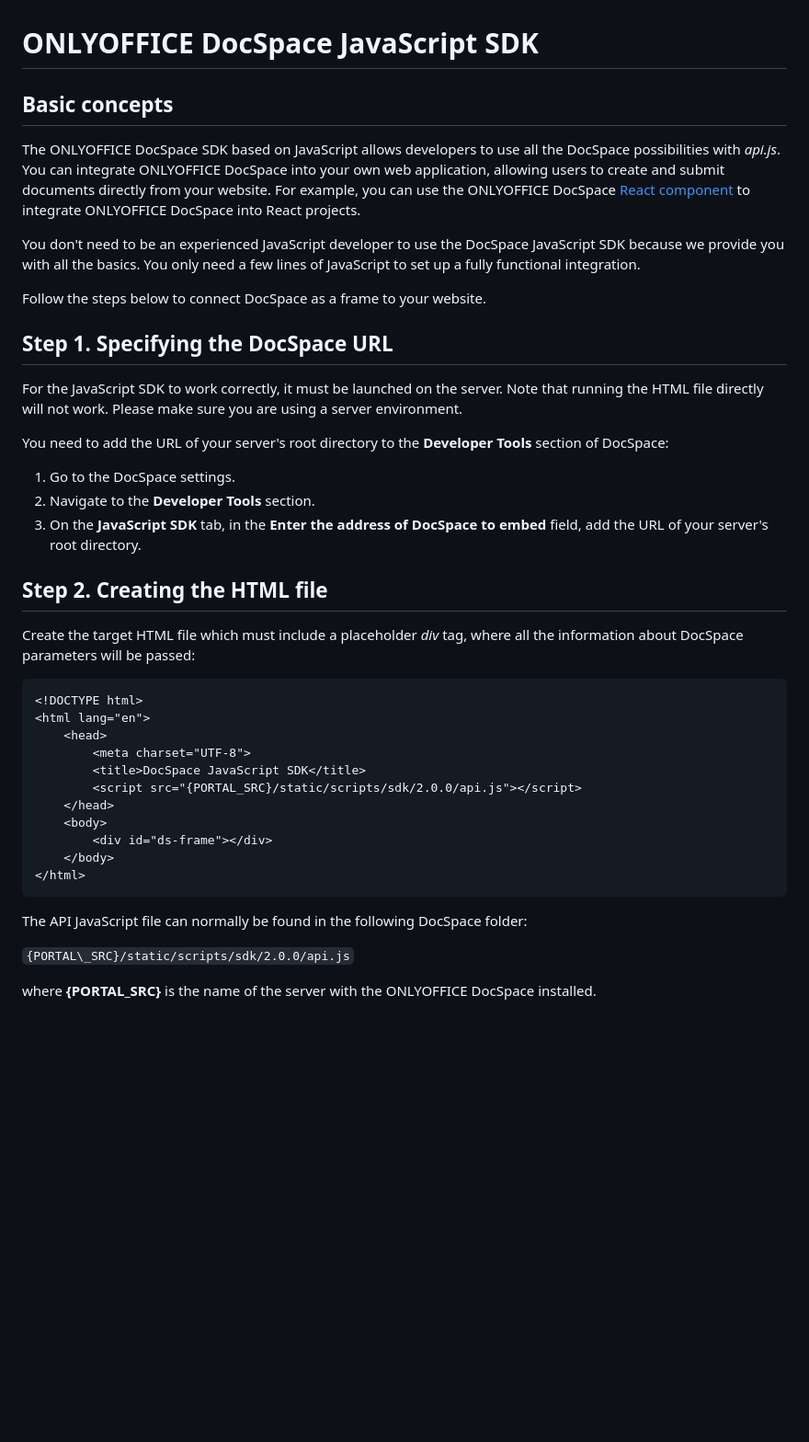
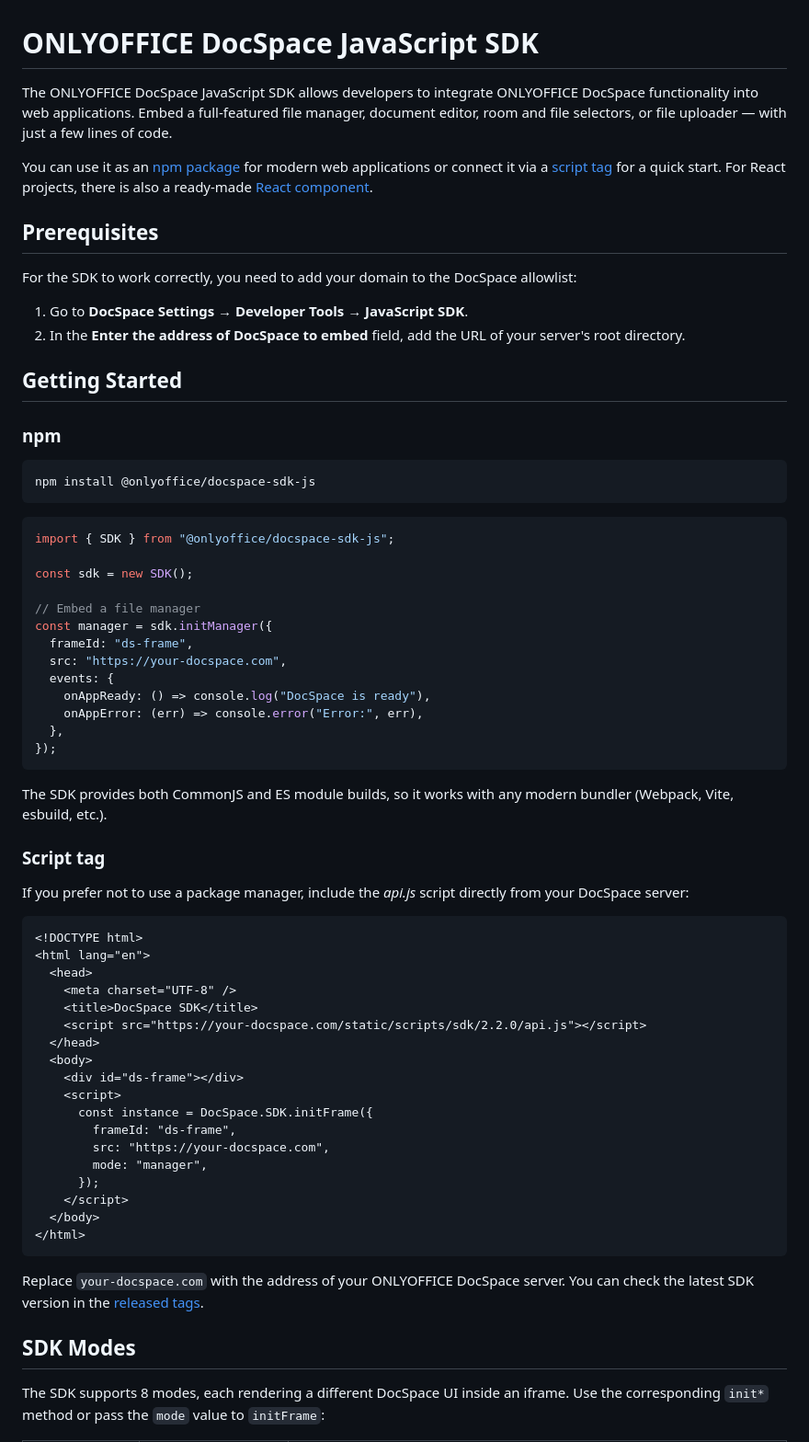
Before and after one commit to ONLYOFFICE/docspace-sdk-js, a Markdown page: README.md, the part around one of its changes. Shown at 92% size. Rendered like a GitHub page; blank space fills up the shorter version.

````diff
--- a/README.md
+++ b/README.md
@@ -1,44 +1,72 @@
 # ONLYOFFICE DocSpace JavaScript SDK
 
-## Basic concepts
+The ONLYOFFICE DocSpace JavaScript SDK allows developers to integrate ONLYOFFICE DocSpace functionality into web applications. Embed a full-featured file manager, document editor, room and file selectors, or file uploader — with just a few lines of code.
 
-The ONLYOFFICE DocSpace SDK based on JavaScript allows developers to use all the DocSpace possibilities with *api.js*. You can integrate ONLYOFFICE DocSpace into your own web application, allowing users to create and submit documents directly from your website. For example, you can use the ONLYOFFICE DocSpace [React component](https://api.onlyoffice.com/docspace/javascript-sdk/get-started/react-component/) to integrate ONLYOFFICE DocSpace into React projects.
+You can use it as an [npm package](#npm) for modern web applications or connect it via a [script tag](#script-tag) for a quick start. For React projects, there is also a ready-made [React component](https://api.onlyoffice.com/docspace/javascript-sdk/get-started/react-component/).
 
-You don't need to be an experienced JavaScript developer to use the DocSpace JavaScript SDK because we provide you with all the basics. You only need a few lines of JavaScript to set up a fully functional integration.
+## Prerequisites
 
-Follow the steps below to connect DocSpace as a frame to your website.
+For the SDK to work correctly, you need to add your domain to the DocSpace allowlist:
 
-## Step 1. Specifying the DocSpace URL
+1. Go to **DocSpace Settings → Developer Tools → JavaScript SDK**.
+2. In the **Enter the address of DocSpace to embed** field, add the URL of your server's root directory.
 
-For the JavaScript SDK to work correctly, it must be launched on the server. Note that running the HTML file directly will not work. Please make sure you are using a server environment.
 
-You need to add the URL of your server's root directory to the **Developer Tools** section of DocSpace:
+## Getting Started
 
-1. Go to the DocSpace settings.
-2. Navigate to the **Developer Tools** section.
-3. On the **JavaScript SDK** tab, in the **Enter the address of DocSpace to embed** field, add the URL of your server's root directory.
+### npm
 
-## Step 2. Creating the HTML file
+```bash
+npm install @onlyoffice/docspace-sdk-js
+```
 
-Create the target HTML file which must include a placeholder *div* tag, where all the information about DocSpace parameters will be passed:
+```typescript
+import { SDK } from "@onlyoffice/docspace-sdk-js";
 
-``` html
+const sdk = new SDK();
+
+// Embed a file manager
+const manager = sdk.initManager({
+  frameId: "ds-frame",
+  src: "https://your-docspace.com",
+  events: {
+    onAppReady: () => console.log("DocSpace is ready"),
+    onAppError: (err) => console.error("Error:", err),
+  },
+});
+```
+
+The SDK provides both CommonJS and ES module builds, so it works with any modern bundler (Webpack, Vite, esbuild, etc.).
+
+### Script tag
+
+If you prefer not to use a package manager, include the *api.js* script directly from your DocSpace server:
+
+```html
 <!DOCTYPE html>
 <html lang="en">
-    <head>
-        <meta charset="UTF-8">
-        <title>DocSpace JavaScript SDK</title>
-        <script src="{PORTAL_SRC}/static/scripts/sdk/2.0.0/api.js"></script>
-    </head>
-    <body>
-        <div id="ds-frame"></div>
-    </body>
+  <head>
+    <meta charset="UTF-8" />
+    <title>DocSpace SDK</title>
+    <script src="https://your-docspace.com/static/scripts/sdk/2.2.0/api.js"></script>
+  </head>
+  <body>
+    <div id="ds-frame"></div>
+    <script>
+      const instance = DocSpace.SDK.initFrame({
+        frameId: "ds-frame",
+        src: "https://your-docspace.com",
+        mode: "manager",
+      });
+    </script>
+  </body>
 </html>
 ```
 
-The API JavaScript file can normally be found in the following DocSpace folder:
+Replace `your-docspace.com` with the address of your ONLYOFFICE DocSpace server.
+You can check the latest SDK version in the [released tags](https://github.com/ONLYOFFICE/docspace-sdk-js/tags).
 
-`{PORTAL\_SRC}/static/scripts/sdk/2.0.0/api.js`
+## SDK Modes
 
-where **{PORTAL\_SRC}** is the name of the server with the ONLYOFFICE DocSpace installed.
+The SDK supports 8 modes, each rendering a different DocSpace UI inside an iframe. Use the corresponding `init*` method or pass the `mode` value to `initFrame`:
 
````
Also changed, not shown: other parts of README.md (+124 -28 lines).
